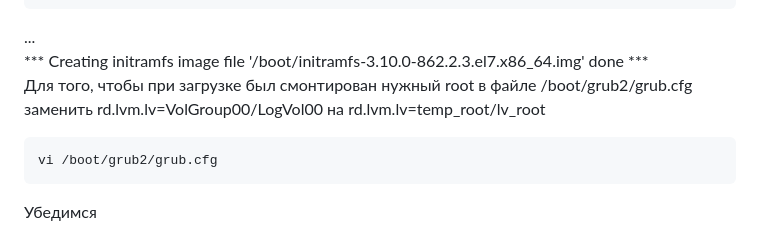
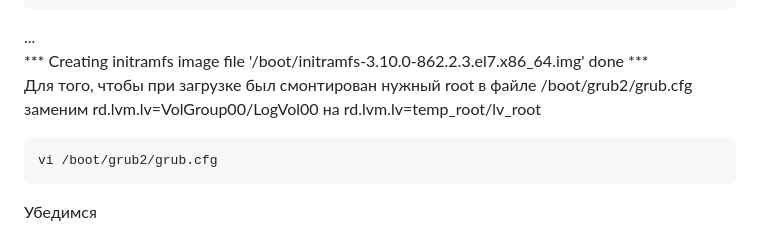
Before and after one commit to LesleyMacconaughey/otus-hw, a Markdown page: m01-04_lvm/README.md, the part around the change. GitHub-like rendering.

````diff
--- a/m01-04_lvm/README.md
+++ b/m01-04_lvm/README.md
@@ -86,7 +86,7 @@ do dracut -v $i `echo $i|sed "s/initramfs-//g; \
 ...<br>
 *** Creating initramfs image file '/boot/initramfs-3.10.0-862.2.3.el7.x86_64.img' done ***<br>
 Для того, чтобы при загрузке был смонтирован нужный root в файле
-/boot/grub2/grub.cfg заменить rd.lvm.lv=VolGroup00/LogVol00 на rd.lvm.lv=temp_root/lv_root
+/boot/grub2/grub.cfg заменим rd.lvm.lv=VolGroup00/LogVol00 на rd.lvm.lv=temp_root/lv_root
 ```sh
 vi /boot/grub2/grub.cfg
 ```
````
